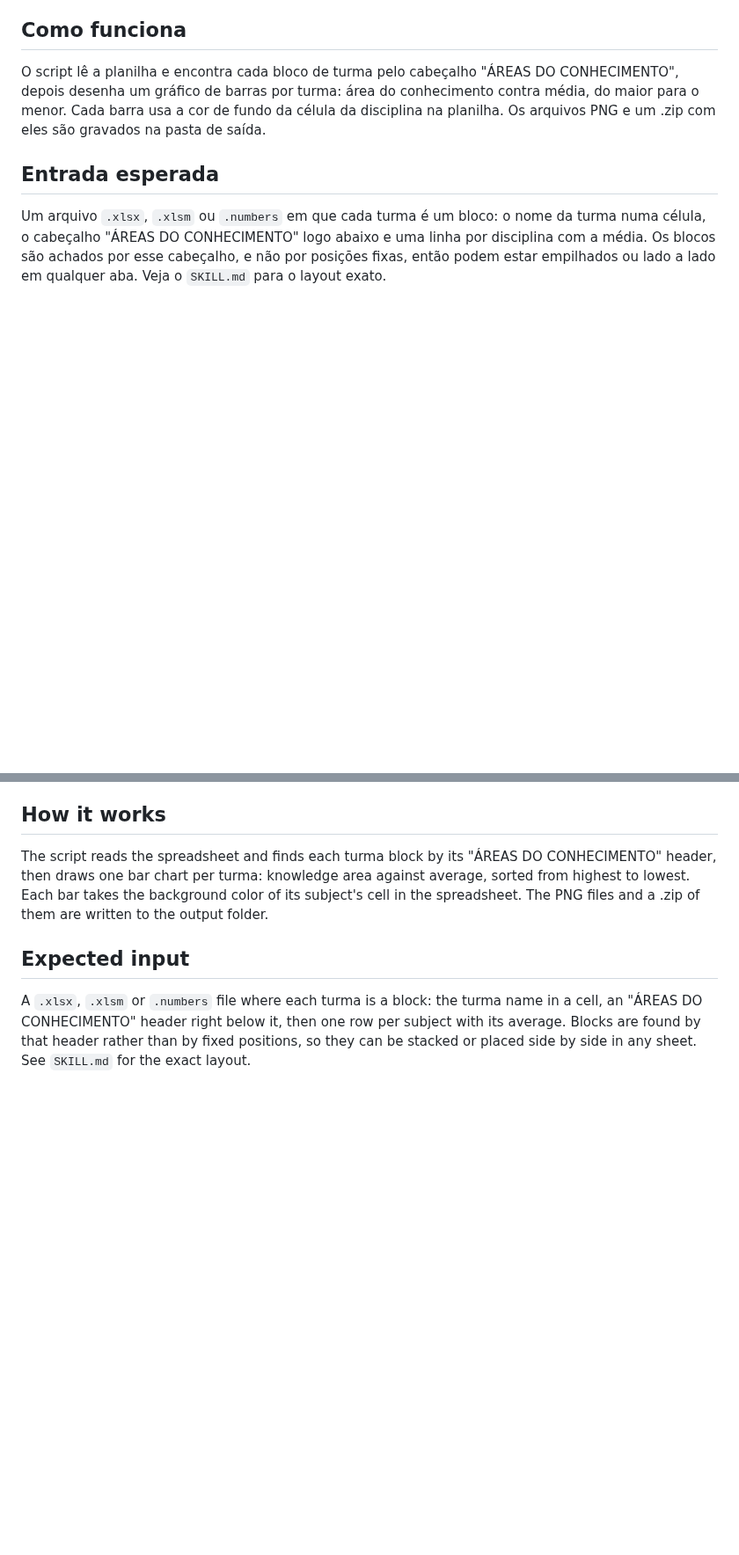
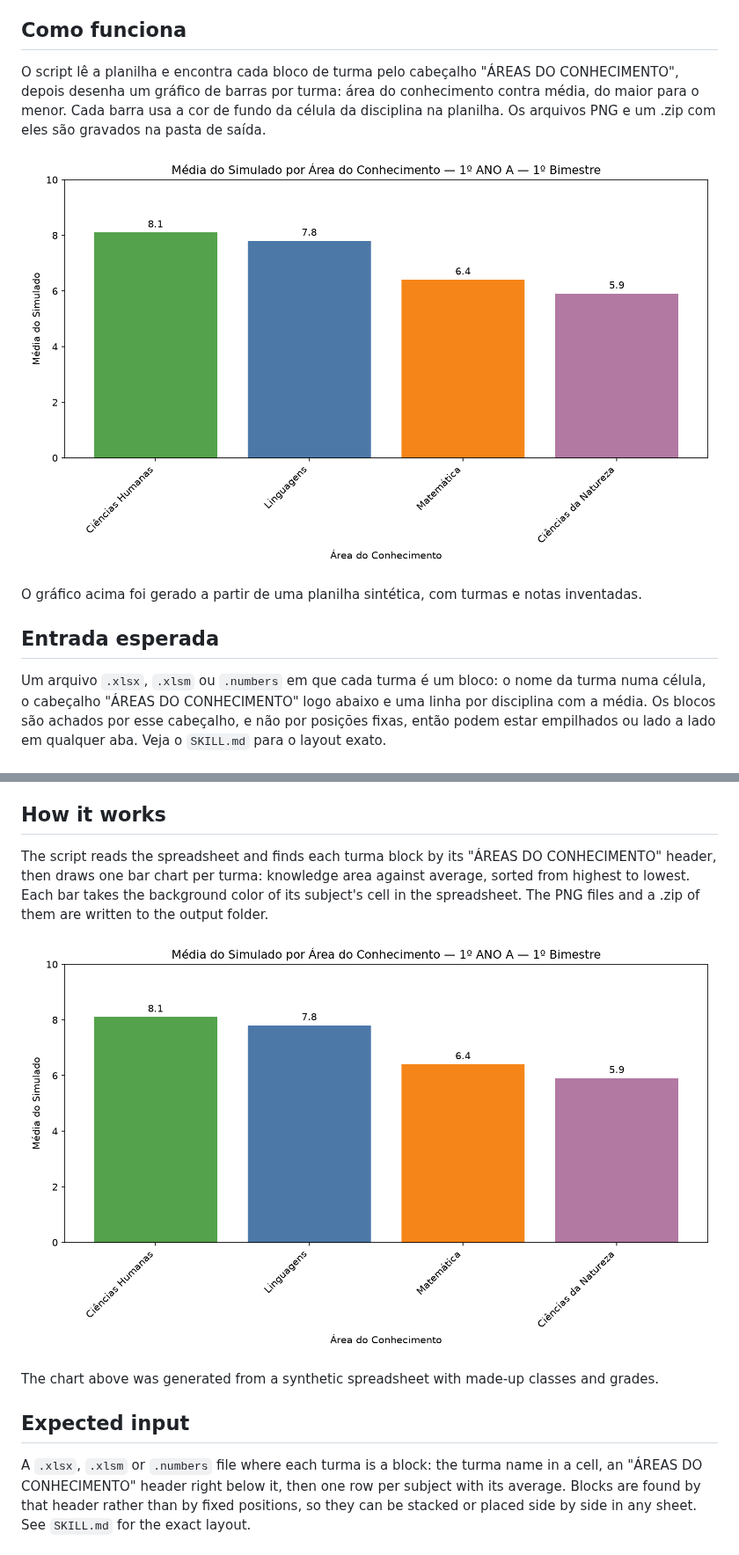
Before and after one commit to paolacampossilva/claude-skills, a Markdown page: skills/create-chart/README.md, 2 parts joined by grey strips. Shown at 88% size. Drawn GitHub-style; pictures changed too: docs/example-chart.png (added); folded sections open; blank space fills up the shorter version.

Commit message:
docs: add example chart to create-chart README

```diff
--- a/skills/create-chart/README.md
+++ b/skills/create-chart/README.md
@@ -13,6 +13,10 @@ Fazer à mão um gráfico por turma, todo bimestre, para o simulado ou as notas
 ## Como funciona
 
 O script lê a planilha e encontra cada bloco de turma pelo cabeçalho "ÁREAS DO CONHECIMENTO", depois desenha um gráfico de barras por turma: área do conhecimento contra média, do maior para o menor. Cada barra usa a cor de fundo da célula da disciplina na planilha. Os arquivos PNG e um .zip com eles são gravados na pasta de saída.
+
+![Gráfico de exemplo gerado com dados sintéticos](../../docs/example-chart.png)
+
+O gráfico acima foi gerado a partir de uma planilha sintética, com turmas e notas inventadas.
 
 ## Entrada esperada
 
@@ -68,6 +72,10 @@ Making one chart per class by hand, every bimester, for a school's simulado (moc
 
 The script reads the spreadsheet and finds each turma block by its "ÁREAS DO CONHECIMENTO" header, then draws one bar chart per turma: knowledge area against average, sorted from highest to lowest. Each bar takes the background color of its subject's cell in the spreadsheet. The PNG files and a .zip of them are written to the output folder.
 
+![Example chart generated from synthetic data](../../docs/example-chart.png)
+
+The chart above was generated from a synthetic spreadsheet with made-up classes and grades.
+
 ## Expected input
 
 A `.xlsx`, `.xlsm` or `.numbers` file where each turma is a block: the turma name in a cell, an "ÁREAS DO CONHECIMENTO" header right below it, then one row per subject with its average. Blocks are found by that header rather than by fixed positions, so they can be stacked or placed side by side in any sheet. See `SKILL.md` for the exact layout.
```
Also changed, not shown: 1 other file.
